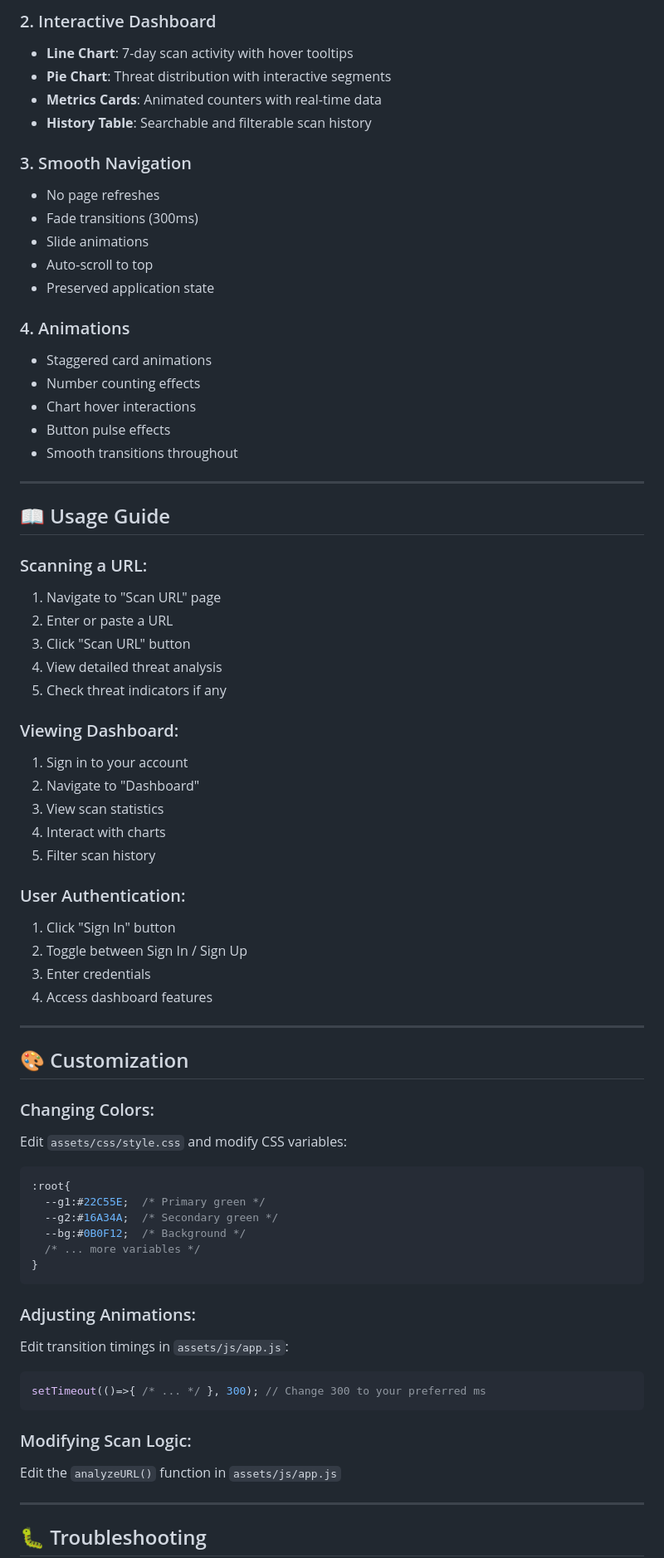
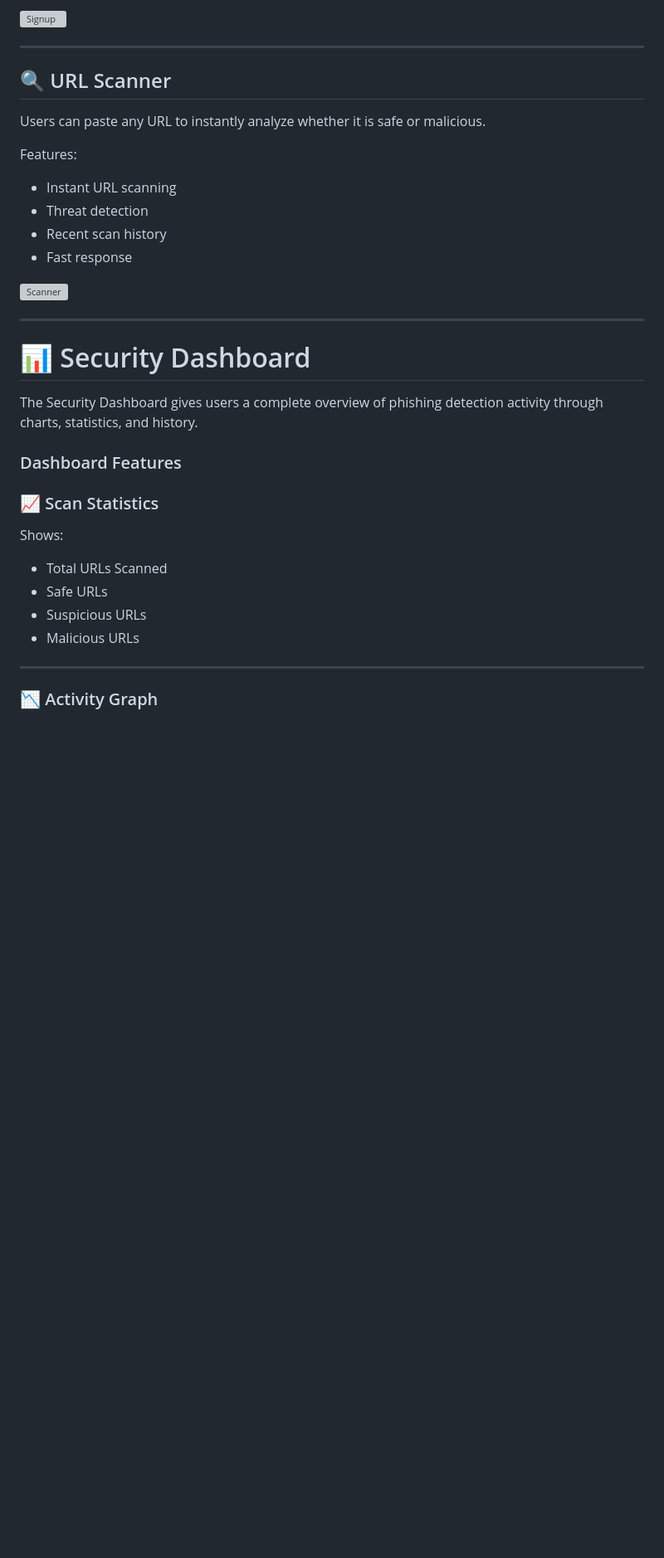
Before and after one commit to sovanshit/PhishGuard, a Markdown page: docs/README.md, the part around one of its changes. Shown at 83% size. GitHub-like rendering; blank space fills up the shorter version; grey boxes are pictures that could not be loaded.

````diff
--- a/docs/README.md
+++ b/docs/README.md
@@ -110,73 +134,39 @@ PhishGuard_split/
 
-### 2. Interactive Dashboard
-- **Line Chart**: 7-day scan activity with hover tooltips
-- **Pie Chart**: Threat distribution with interactive segments
-- **Metrics Cards**: Animated counters with real-time data
-- **History Table**: Searchable and filterable scan history
-
-### 3. Smooth Navigation
-- No page refreshes
-- Fade transitions (300ms)
-- Slide animations
-- Auto-scroll to top
-- Preserved application state
-
-### 4. Animations
-- Staggered card animations
-- Number counting effects
-- Chart hover interactions
-- Button pulse effects
-- Smooth transitions throughout
+![Signup](screenshots/signup.png)
 
 ---
 
-## 📖 Usage Guide
+## 🔍 URL Scanner
 
-### Scanning a URL:
-1. Navigate to "Scan URL" page
-2. Enter or paste a URL
-3. Click "Scan URL" button
-4. View detailed threat analysis
-5. Check threat indicators if any
+Users can paste any URL to instantly analyze whether it is safe or malicious.
 
-### Viewing Dashboard:
-1. Sign in to your account
-2. Navigate to "Dashboard"
-3. View scan statistics
-4. Interact with charts
-5. Filter scan history
+Features:
 
-### User Authentication:
-1. Click "Sign In" button
-2. Toggle between Sign In / Sign Up
-3. Enter credentials
-4. Access dashboard features
+- Instant URL scanning
+- Threat detection
+- Recent scan history
+- Fast response
+
+![Scanner](screenshots/scan.png)
 
 ---
 
-## 🎨 Customization
+# 📊 Security Dashboard
 
-### Changing Colors:
-Edit `assets/css/style.css` and modify CSS variables:
-```css
-:root{
-  --g1:#22C55E;  /* Primary green */
-  --g2:#16A34A;  /* Secondary green */
-  --bg:#0B0F12;  /* Background */
-  /* ... more variables */
-}
-```
+The Security Dashboard gives users a complete overview of phishing detection activity through charts, statistics, and history.
 
-### Adjusting Animations:
-Edit transition timings in `assets/js/app.js`:
-```javascript
-setTimeout(()=>{ /* ... */ }, 300); // Change 300 to your preferred ms
-```
+### Dashboard Features
 
-### Modifying Scan Logic:
-Edit the `analyzeURL()` function in `assets/js/app.js`
+### 📈 Scan Statistics
+
+Shows:
+
+- Total URLs Scanned
+- Safe URLs
+- Suspicious URLs
+- Malicious URLs
 
 ---
 
-## 🐛 Troubleshooting
+### 📉 Activity Graph
 
````
Also changed, not shown: other parts of docs/README.md (+319 -189 lines).
